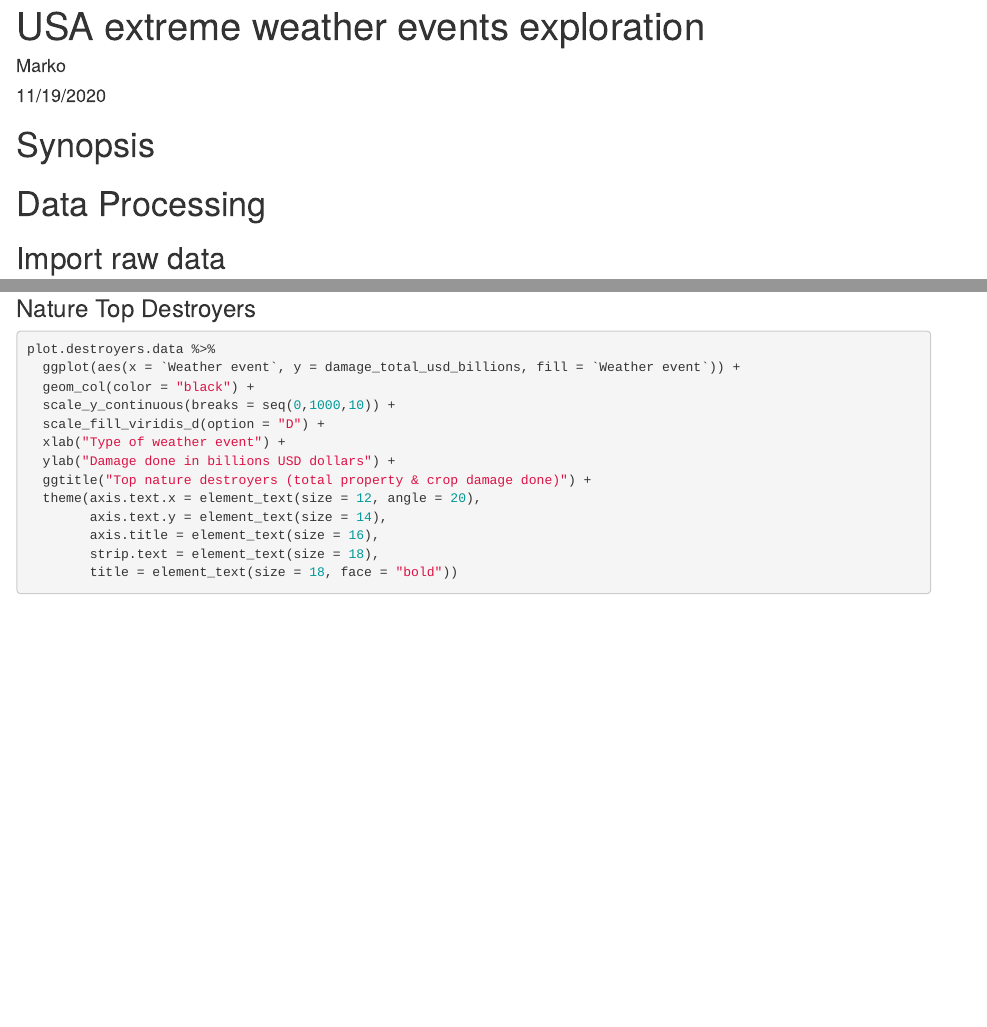
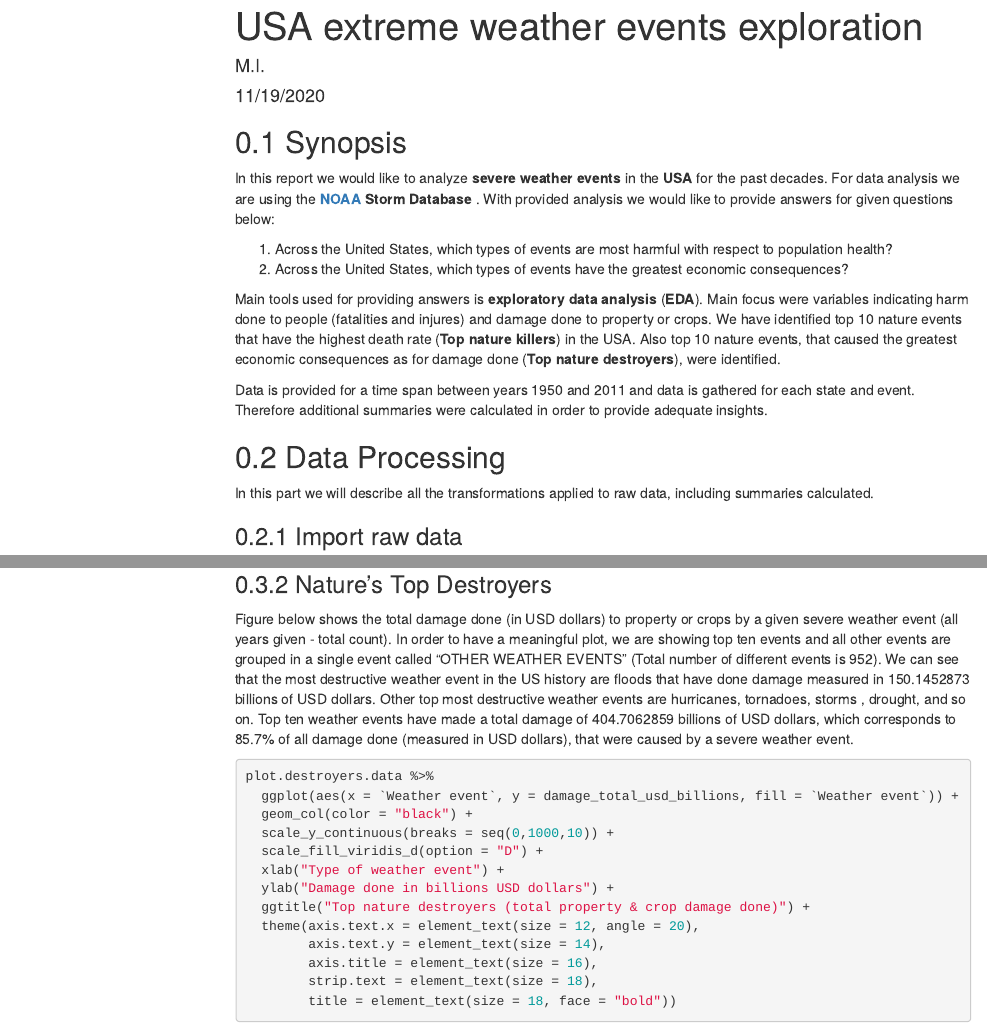
Before and after one commit to inti87/US-storms, an R Markdown document (analysis.Rmd): the page in a window 1100 px wide, from its top, and a second part further down, joined at a grey line. The pictures show the output file analysis.html that the author committed with the source, opened offline; menus at the side of the page are left out.

Commit message:
Published online - version 1

````diff
--- a/analysis.Rmd
+++ b/analysis.Rmd
@@ -1,6 +1,6 @@
 ---
 title: "USA extreme weather events exploration"
-author: "Marko"
+author: "M.I."
 date: "11/19/2020"
 output:
   html_document:
@@ -8,16 +11,27 @@ output:
 ---
 
 ```{r setup, include=FALSE}
-knitr::opts_chunk$set(echo = TRUE, message = FALSE)
+knitr::opts_chunk$set(echo = TRUE, message = FALSE, warning = FALSE)
 ```
 
-# Synopsis
+## Synopsis
+
+In this report we would like to analyze **severe weather events** in the **USA** for the past decades. For data analysis we are using the **[NOAA](https://www.noaa.gov/) Storm Database** . With provided analysis we would like to provide answers for given questions below:
+
+1. Across the United States, which types of events are most harmful with respect to population health?
+2. Across the United States, which types of events have the greatest economic consequences?
+
+Main tools used for providing answers is **exploratory data analysis** (**EDA**). Main focus were variables indicating harm done to people (fatalities and injures) and damage done to property or crops. We have identified top 10 nature events that have the highest death rate (**Top nature killers**) in the USA. Also top 10 nature events, that caused the greatest economic consequences as for damage done (**Top nature destroyers**), were identified.
+
+Data is provided for a time span between years 1950 and 2011 and data is gathered for each state and event. Therefore additional summaries were calculated in order to provide adequate insights.
 
 
 
-# Data Processing
+## Data Processing
 
-## Import raw data
+In this part we will describe all the transformations applied to raw data, including summaries calculated.
+
+### Import raw data
 
 Firs we need to import some libraries to execute the analysis:
 ```{r firststep, message=FALSE}
@@ -176,14 +190,14 @@ df.clean <- df.clean %>%
 
 
 
-## Calculate summaries
+### Calculate summaries
 
 In order to find most devastating weather events in observed time period we will first calculate total of:
 
 * injuries and/or fatalities
 * damage done
 
-For the entire USA and complete time span. Based on this summary we will be able to find "Top Killers" and "Top Destroyers", that have caused most trouble for the USA in the past decades (we add rank based on number of fatalities and another rank for damage dome):
+For the entire USA and complete time span. Based on this summary we will be able to find "Top Killers" and "Top Destroyers", that have caused most trouble for the USA in the past decades (we add rank based on number of fatalities and another rank for damage done):
 
 ```{r fulltotal}
 df.total <- df.clean %>%
@@ -209,7 +223,7 @@ df.total <- df.clean %>%
 Now lets re-formulate our total tables in order to show:
 
 * totals for weather event that is top ten killer or destroyer
-* events that are not among top ten are being under event called "OTHER"
+* events that are not among top ten are being under event called **"OTHER WEATHER EVENTS"**
 
 Total table for "killers":
 ```{r fulltotal_killers}
@@ -275,7 +289,7 @@ plot.killers.data <- df.total.killers %>%
 ```
 
 
-Table for second plot:
+Data for second plot:
 ```{r destroyerdataplot}
 plot.destroyers.data <- df.total.destroyers %>%
   select(evtype_, damage_rank, damage_total_usd) %>%
@@ -286,7 +300,7 @@ plot.destroyers.data <- df.total.destroyers %>%
 
 ```
 
-Table for third plot:
+Data for third plot:
 
 ```{r thirdplotdata}
 plot.scatter <- df.total %>%
@@ -309,10 +323,13 @@ colors.pal <- viridis_pal(option = "A")(plot.scatter %>%
 
 
 
-# Results
+## Results
 
+In this section the results are shown. First we will highlight top nature's killers, then we will show top nature destroyers and finally all events are drawn on a single scatter plot showing all relevant counts.
 
-### Nature Top Killers
+### Nature's Top Killers
+
+Figure below shows how many people were killed and injured by a given severe weather event (all years given - total count). In order to have a meaningful plot, we are showing top ten events and all other events are grouped in a single event called "OTHER WEATHER EVENTS" (Total number of different events is `r df.total %>% count(evtype) %>% nrow(.)`). We can see that the most deadliest weather event in the US history are tornadoes that have killed `r df.total %>% filter(evtype == "TORNADO") %>% pull(fatalities)` people and injured `r df.total %>% filter(evtype == "TORNADO") %>% pull(injuries)/1000 %>% round(.,0)` thousands of people. Other devastating weather events are heat, floods, lightning, avalanches and others. Top ten weather events have killed `r df.total.killers %>% filter(evtype_ != "OTHER WEATHER EVENTS") %>% pull(fatalities) %>% sum() / 1000 %>% round(., 1)` thousands people, which corresponds to `r df.total.killers %>% filter(evtype_ != "OTHER WEATHER EVENTS") %>% pull(9) %>% sum() %>% round(., 1)`% of all people, that were killed by a severe weather event.
 
 ```{r naturetopkillers, fig.width = 12, fig.height = 10}
 plot.killers.data %>%
@@ -331,7 +348,10 @@ plot.killers.data %>%
 ```
 
 
-### Nature Top Destroyers
+### Nature's Top Destroyers
+
+Figure below shows the total damage done (in USD dollars) to property or crops by a given severe weather event (all years given - total count). In order to have a meaningful plot, we are showing top ten events and all other events are grouped in a single event called "OTHER WEATHER EVENTS" (Total number of different events is `r df.total %>% count(evtype) %>% nrow(.)`). We can see that the most destructive weather event in the US history are floods that have done damage measured in `r df.total.destroyers %>% filter(evtype_ == "FLOOD") %>% pull(damage_total_usd)/1000000000 %>% round(.,0)` billions of USD dollars. Other top most destructive weather events are hurricanes, tornadoes, storms , drought, and so on. Top ten weather events have made a total damage of `r df.total.destroyers %>% filter(evtype_ != "OTHER WEATHER EVENTS") %>% pull(damage_total_usd) %>% sum(.) / 1000000000 %>% round(., 1)` billions of USD dollars, which corresponds to `r df.total.destroyers %>% filter(evtype_ != "OTHER WEATHER EVENTS") %>% pull(9) %>% sum() %>% round(., 1)`% of all damage done (measured in USD dollars), that were caused by a severe weather event.
+
 
 
 ```{r naturetopdestroyers, fig.width = 12, fig.height = 8}
@@ -355,3 +379,6 @@ plot.destroyers.data %>%
+* total damage done in USD dollars (size of the points)
+
+In order to do so we have drawn a scatter plot, where each weather event is shown with a certain point. From top killers and top destroyers we have selected the top 5 most ranking events. These events have a unique color and unique name, all other events are colored with gray color and are grouped in a event called "OTHER WEATHER EVENTS". Interesting thing is the fact, when looking at the top 5 in both groups returns 9 different events. Meaning that rankings are different and if a certain event is a top killer does not mean it is also a top destroyer. In order to have a meaningful plot we had to apply logarithm with base 10 transformation on both axis.
 
 ```{r scatteplot, fig.width = 12, fig.height = 8}
 plot.scatter %>%
````
Also changed, not shown: analysis.html, analysis.md, analysis.Rmd (23 more changed lines), 1 other file.
